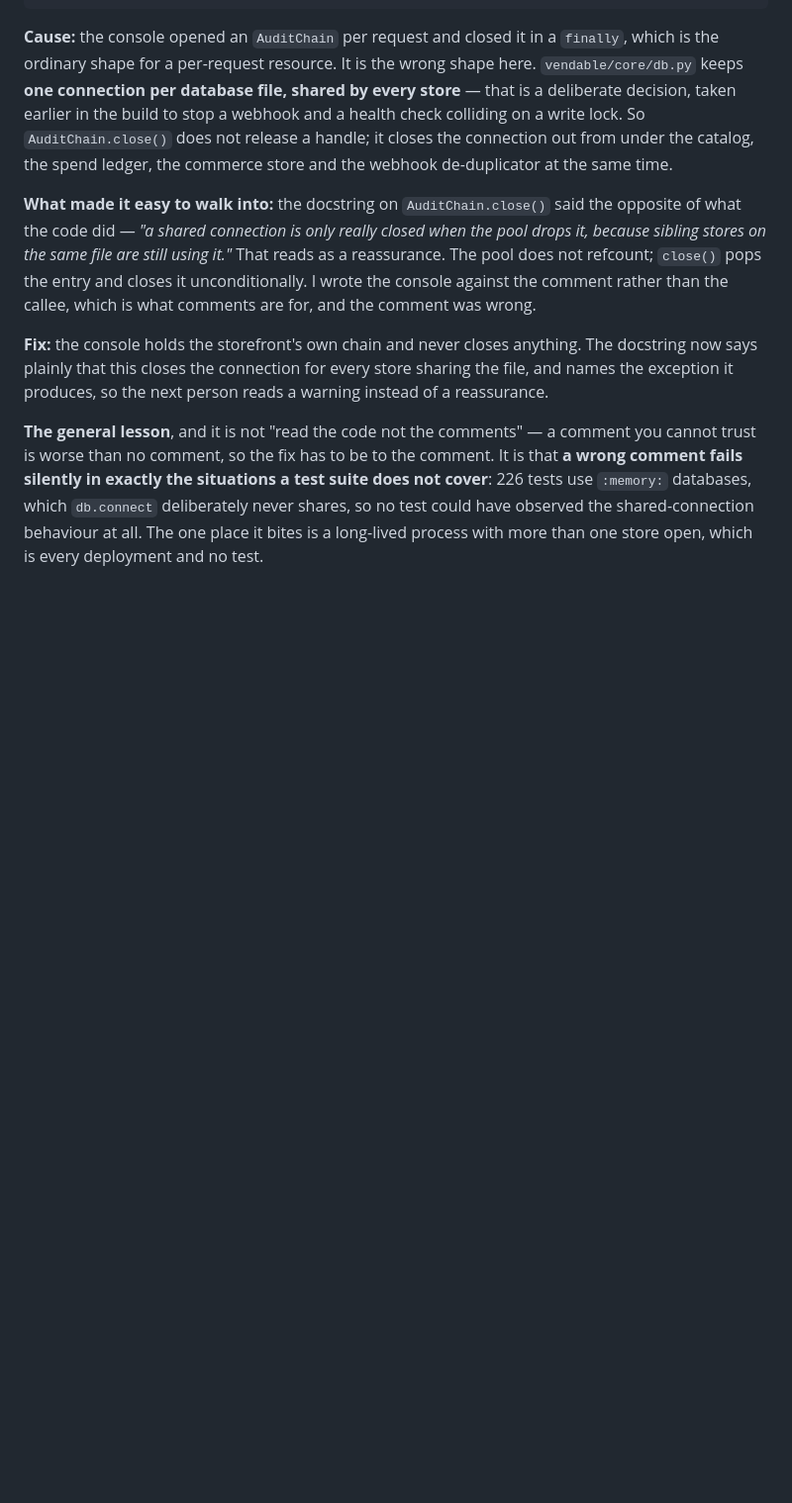
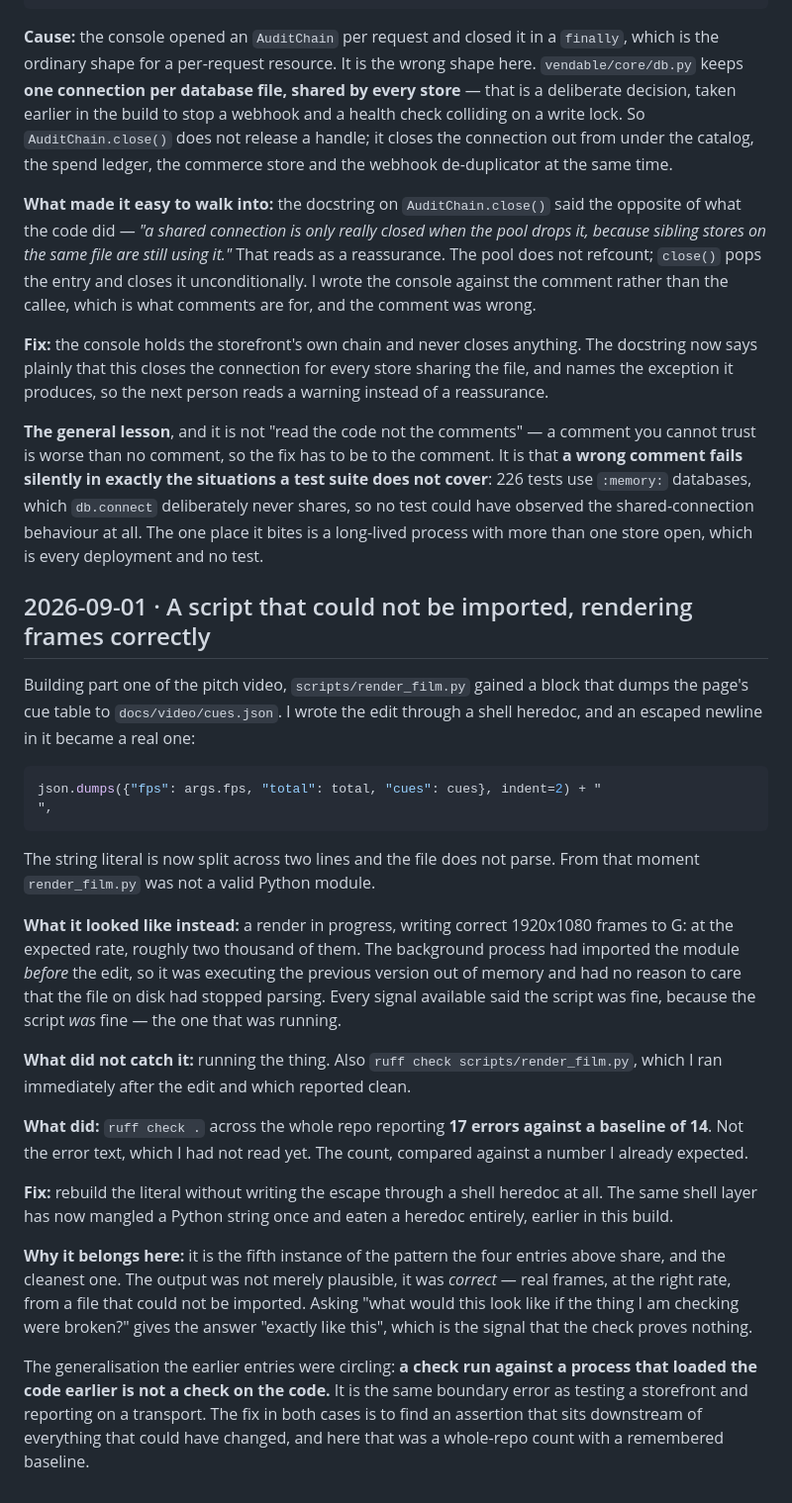
Before and after one commit to SirjanSingh/vendable, a Markdown page: what-broke.md, the part around the change. Shown at 99% size. Drawn GitHub-style; blank space fills up the shorter version.

Commit message:
docs: the fifth instance, a script that could not parse while rendering correct frames

````diff
--- a/what-broke.md
+++ b/what-broke.md
@@ -493,3 +493,46 @@ comment fails silently in exactly the situations a test suite does not cover**:
 `:memory:` databases, which `db.connect` deliberately never shares, so no test could have
 observed the shared-connection behaviour at all. The one place it bites is a long-lived process
 with more than one store open, which is every deployment and no test.
+
+## 2026-09-01 · A script that could not be imported, rendering frames correctly
+
+Building part one of the pitch video, `scripts/render_film.py` gained a block that dumps the
+page's cue table to `docs/video/cues.json`. I wrote the edit through a shell heredoc, and an
+escaped newline in it became a real one:
+
+```python
+json.dumps({"fps": args.fps, "total": total, "cues": cues}, indent=2) + "
+",
+```
+
+The string literal is now split across two lines and the file does not parse. From that moment
+`render_film.py` was not a valid Python module.
+
+**What it looked like instead:** a render in progress, writing correct 1920x1080 frames to G:
+at the expected rate, roughly two thousand of them. The background process had imported the
+module *before* the edit, so it was executing the previous version out of memory and had no
+reason to care that the file on disk had stopped parsing. Every signal available said the
+script was fine, because the script *was* fine — the one that was running.
+
+**What did not catch it:** running the thing. Also `ruff check scripts/render_film.py`, which
+I ran immediately after the edit and which reported clean.
+
+**What did:** `ruff check .` across the whole repo reporting **17 errors against a baseline of
+14**. Not the error text, which I had not read yet. The count, compared against a number I
+already expected.
+
+**Fix:** rebuild the literal without writing the escape through a shell heredoc at all. The
+same shell layer has now mangled a Python string once and eaten a heredoc entirely, earlier in
+this build.
+
+**Why it belongs here:** it is the fifth instance of the pattern the four entries above share,
+and the cleanest one. The output was not merely plausible, it was *correct* — real frames, at
+the right rate, from a file that could not be imported. Asking "what would this look like if
+the thing I am checking were broken?" gives the answer "exactly like this", which is the
+signal that the check proves nothing.
+
+The generalisation the earlier entries were circling: **a check run against a process that
+loaded the code earlier is not a check on the code.** It is the same boundary error as testing
+a storefront and reporting on a transport. The fix in both cases is to find an assertion that
+sits downstream of everything that could have changed, and here that was a whole-repo count
+with a remembered baseline.
````
